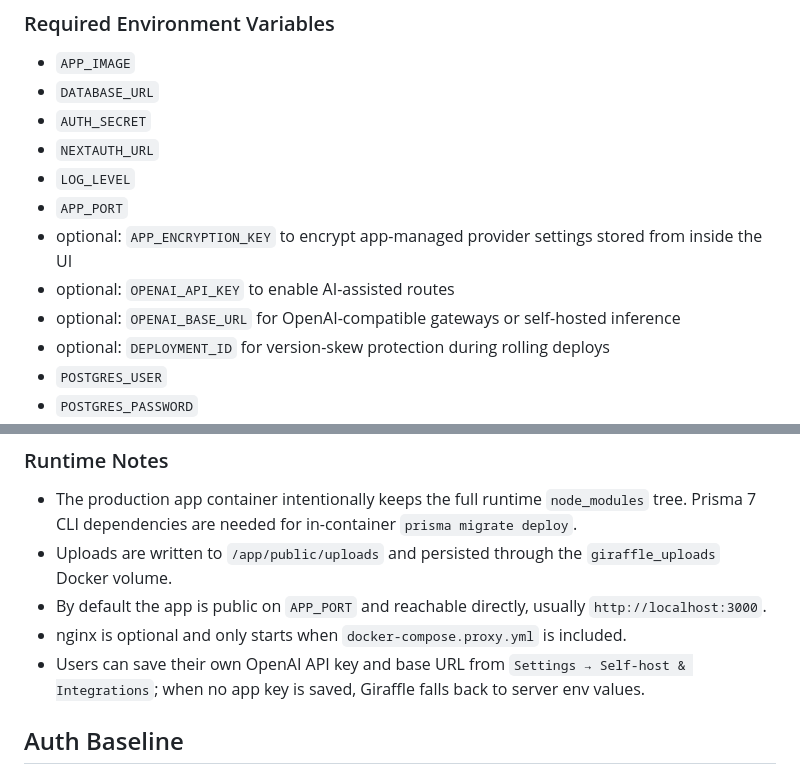
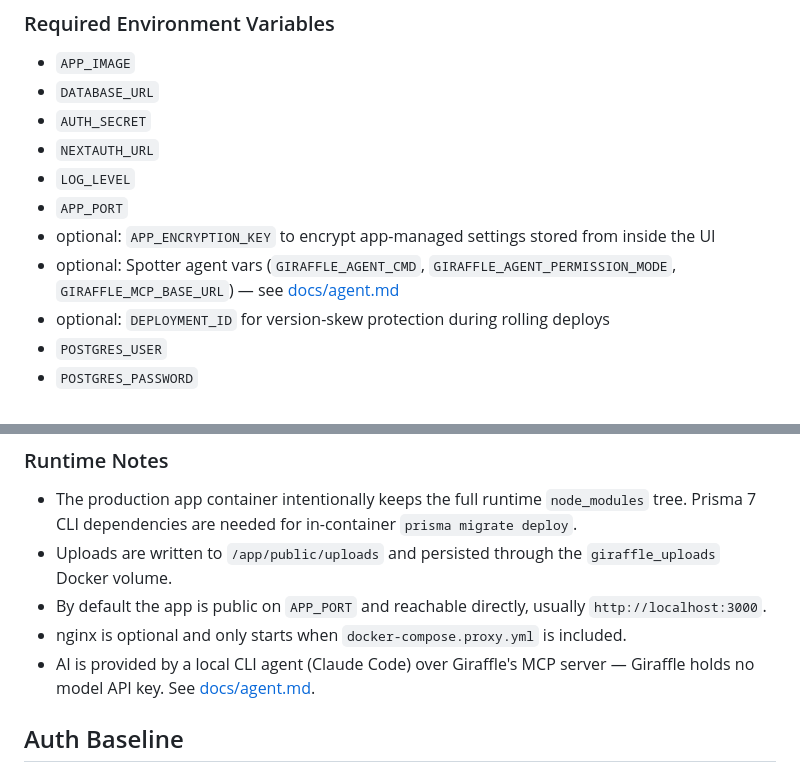
Before and after one commit to GiraffeGraph/giraffle, a Markdown page: README.md, 2 parts joined by grey strips. Rendered like a GitHub page.

Commit message:
docs: review iter 24 — README reflects MCP-agent (drop OpenAI integration refs)
Co-Authored-By: Claude Opus 4.8 (1M context) <noreply@anthropic.com>

```diff
--- a/README.md
+++ b/README.md
@@ -230,9 +230,8 @@ Then open `http://localhost:3000` for a production smoke test, or point your dom
 - `NEXTAUTH_URL`
 - `LOG_LEVEL`
 - `APP_PORT`
-- optional: `APP_ENCRYPTION_KEY` to encrypt app-managed provider settings stored from inside the UI
-- optional: `OPENAI_API_KEY` to enable AI-assisted routes
-- optional: `OPENAI_BASE_URL` for OpenAI-compatible gateways or self-hosted inference
+- optional: `APP_ENCRYPTION_KEY` to encrypt app-managed settings stored from inside the UI
+- optional: Spotter agent vars (`GIRAFFLE_AGENT_CMD`, `GIRAFFLE_AGENT_PERMISSION_MODE`, `GIRAFFLE_MCP_BASE_URL`) — see [docs/agent.md](docs/agent.md)
 - optional: `DEPLOYMENT_ID` for version-skew protection during rolling deploys
 - `POSTGRES_USER`
 - `POSTGRES_PASSWORD`
@@ -297,7 +296,7 @@ That adds nginx on port `80` in front of the app. The default stack intentionall
 - Uploads are written to `/app/public/uploads` and persisted through the `giraffle_uploads` Docker volume.
 - By default the app is public on `APP_PORT` and reachable directly, usually `http://localhost:3000`.
 - nginx is optional and only starts when `docker-compose.proxy.yml` is included.
-- Users can save their own OpenAI API key and base URL from `Settings → Self-host & Integrations`; when no app key is saved, Giraffle falls back to server env values.
+- AI is provided by a local CLI agent (Claude Code) over Giraffle's MCP server — Giraffle holds no model API key. See [docs/agent.md](docs/agent.md).
 
 ## Auth Baseline
 
```
